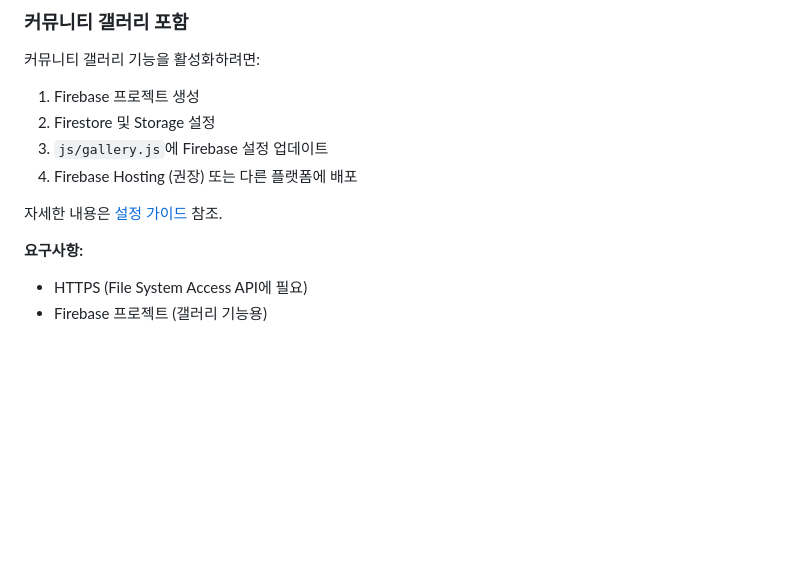
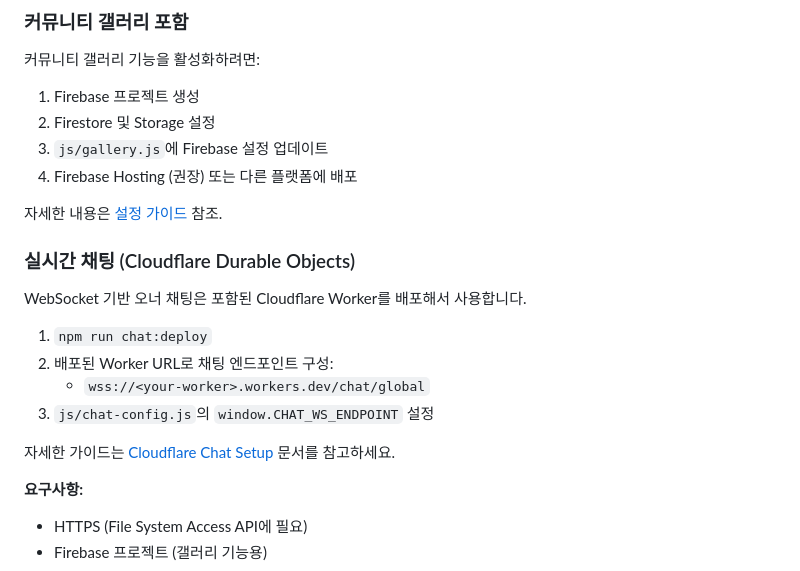
Before and after one commit to yprite/Tesla-LockChime, a Markdown page: README.ko.md, the part around the change. GitHub-like rendering; blank space fills up the shorter version.

Commit message:
docs(chat): add cloudflare chat deployment guide references

```diff
--- a/README.ko.md
+++ b/README.ko.md
@@ -177,6 +177,17 @@ npm run dev       # 로컬 서버 시작 (포트 3000)
 
 자세한 내용은 [설정 가이드](./doc/SETUP_GUIDE.md) 참조.
 
+### 실시간 채팅 (Cloudflare Durable Objects)
+
+WebSocket 기반 오너 채팅은 포함된 Cloudflare Worker를 배포해서 사용합니다.
+
+1. `npm run chat:deploy`
+2. 배포된 Worker URL로 채팅 엔드포인트 구성:
+   - `wss://<your-worker>.workers.dev/chat/global`
+3. `js/chat-config.js`의 `window.CHAT_WS_ENDPOINT` 설정
+
+자세한 가이드는 [Cloudflare Chat Setup](./doc/CLOUDFLARE_CHAT_SETUP.md) 문서를 참고하세요.
+
 **요구사항:**
 - HTTPS (File System Access API에 필요)
 - Firebase 프로젝트 (갤러리 기능용)
```
Also changed, not shown: README.md (+11 -0 lines).
